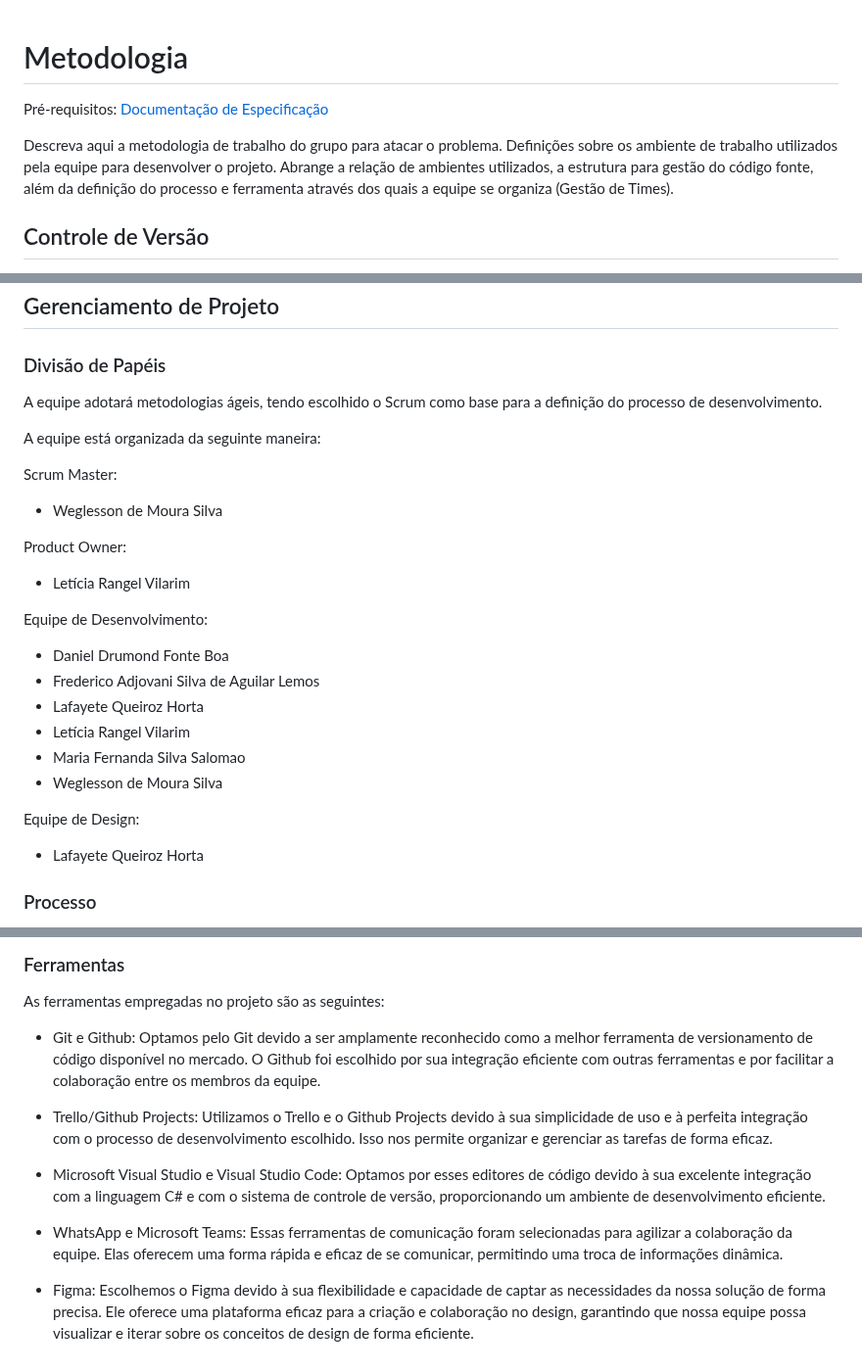
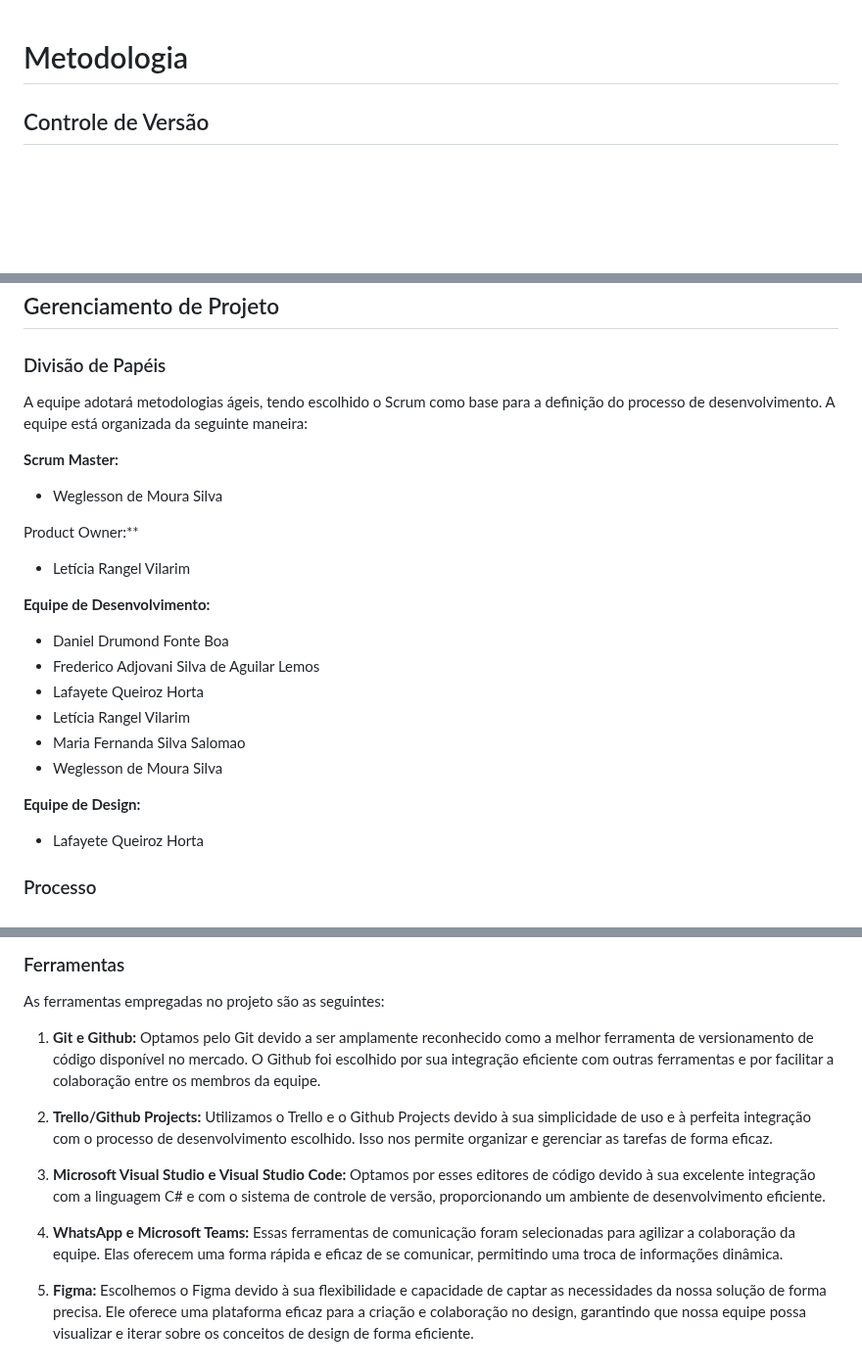
Before and after one commit to ICEI-PUC-Minas-PMV-ADS/pmv-ads-2023-2-e2-proj-int-t5-eixo_2_grupo_5, a Markdown page: docs/03-Metodologia.md, 3 parts joined by grey strips. Shown at 98% size. GitHub-like rendering; blank space fills up the shorter version.

```diff
--- a/docs/03-Metodologia.md
+++ b/docs/03-Metodologia.md
@@ -1,9 +1,5 @@
 
 # Metodologia
-
-<span style="color:red">Pré-requisitos: <a href="2-Especificação do Projeto.md"> Documentação de Especificação</a></span>
-
-Descreva aqui a metodologia de trabalho do grupo para atacar o problema. Definições sobre os ambiente de trabalho utilizados pela  equipe para desenvolver o projeto. Abrange a relação de ambientes utilizados, a estrutura para gestão do código fonte, além da definição do processo e ferramenta através dos quais a equipe se organiza (Gestão de Times).
 
 ## Controle de Versão
 
@@ -30,17 +26,15 @@ etiquetas:
 
 ### Divisão de Papéis
 
-A equipe adotará metodologias ágeis, tendo escolhido o Scrum como base para a definição do processo de desenvolvimento.
+A equipe adotará metodologias ágeis, tendo escolhido o Scrum como base para a definição do processo de desenvolvimento. A equipe está organizada da seguinte maneira:
 
-A equipe está organizada da seguinte maneira:
-
-Scrum Master:
+**Scrum Master:**
 - Weglesson de Moura Silva
 
-Product Owner:
+Product Owner:**
 - Letícia Rangel Vilarim
 
-Equipe de Desenvolvimento:
+**Equipe de Desenvolvimento:**
 - Daniel Drumond Fonte Boa
 - Frederico Adjovani Silva de Aguilar Lemos
 - Lafayete Queiroz Horta
@@ -48,7 +42,7 @@ Equipe de Desenvolvimento:
 - Maria Fernanda Silva Salomao
 - Weglesson de Moura Silva
 
-Equipe de Design:
+**Equipe de Design:**
 - Lafayete Queiroz Horta
 
 ### Processo
@@ -67,12 +61,12 @@ Para organizar e distribuir as tarefas do projeto, a equipe utilizará ferrament
 
 As ferramentas empregadas no projeto são as seguintes:
 
-- Git e Github: Optamos pelo Git devido a ser amplamente reconhecido como a melhor ferramenta de versionamento de código disponível no mercado. O Github foi escolhido por sua integração eficiente com outras ferramentas e por facilitar a colaboração entre os membros da equipe.
+1. **Git e Github:** Optamos pelo Git devido a ser amplamente reconhecido como a melhor ferramenta de versionamento de código disponível no mercado. O Github foi escolhido por sua integração eficiente com outras ferramentas e por facilitar a colaboração entre os membros da equipe.
 
-- Trello/Github Projects: Utilizamos o Trello e o Github Projects devido à sua simplicidade de uso e à perfeita integração com o processo de desenvolvimento escolhido. Isso nos permite organizar e gerenciar as tarefas de forma eficaz.
+2. **Trello/Github Projects:** Utilizamos o Trello e o Github Projects devido à sua simplicidade de uso e à perfeita integração com o processo de desenvolvimento escolhido. Isso nos permite organizar e gerenciar as tarefas de forma eficaz.
 
-- Microsoft Visual Studio e Visual Studio Code: Optamos por esses editores de código devido à sua excelente integração com a linguagem C# e com o sistema de controle de versão, proporcionando um ambiente de desenvolvimento eficiente.
+3. **Microsoft Visual Studio e Visual Studio Code:** Optamos por esses editores de código devido à sua excelente integração com a linguagem C# e com o sistema de controle de versão, proporcionando um ambiente de desenvolvimento eficiente.
 
-- WhatsApp e Microsoft Teams: Essas ferramentas de comunicação foram selecionadas para agilizar a colaboração da equipe. Elas oferecem uma forma rápida e eficaz de se comunicar, permitindo uma troca de informações dinâmica.
+4. **WhatsApp e Microsoft Teams:** Essas ferramentas de comunicação foram selecionadas para agilizar a colaboração da equipe. Elas oferecem uma forma rápida e eficaz de se comunicar, permitindo uma troca de informações dinâmica.
 
-- Figma: Escolhemos o Figma devido à sua flexibilidade e capacidade de captar as necessidades da nossa solução de forma precisa. Ele oferece uma plataforma eficaz para a criação e colaboração no design, garantindo que nossa equipe possa visualizar e iterar sobre os conceitos de design de forma eficiente.
+5. **Figma:** Escolhemos o Figma devido à sua flexibilidade e capacidade de captar as necessidades da nossa solução de forma precisa. Ele oferece uma plataforma eficaz para a criação e colaboração no design, garantindo que nossa equipe possa visualizar e iterar sobre os conceitos de design de forma eficiente.
```
